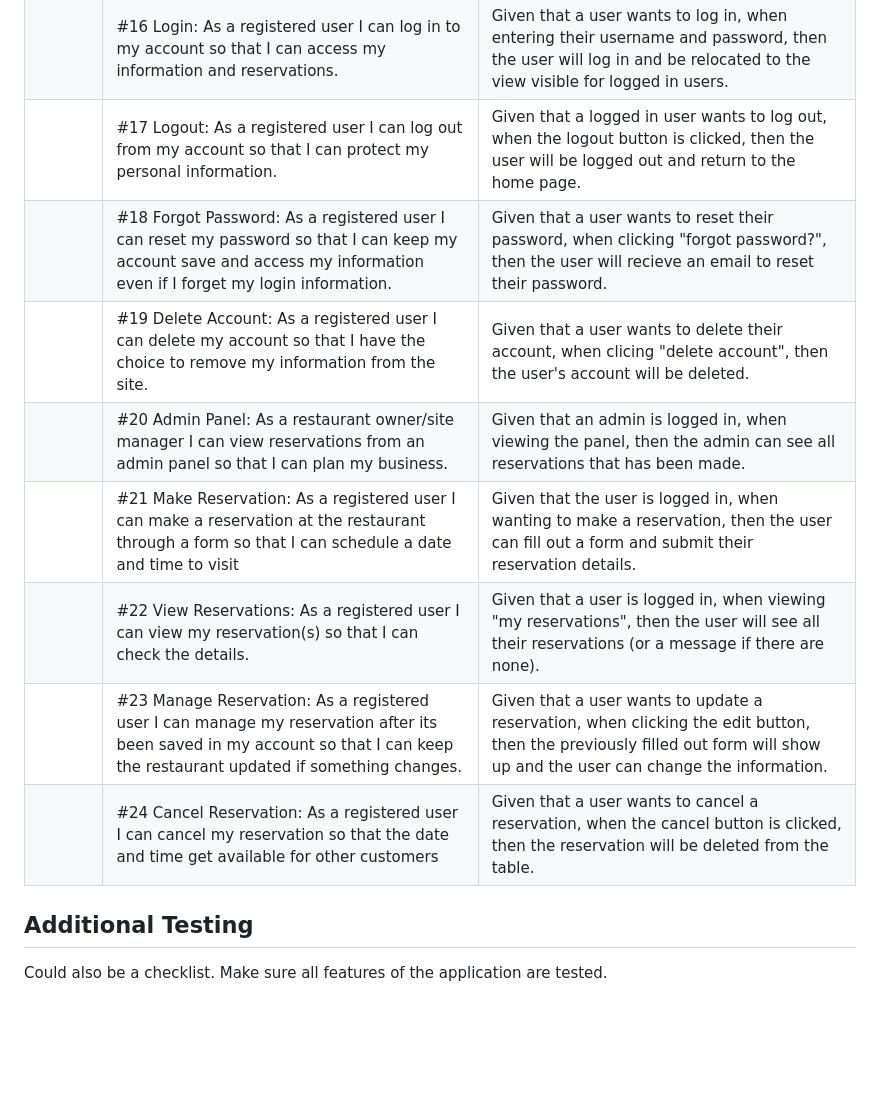
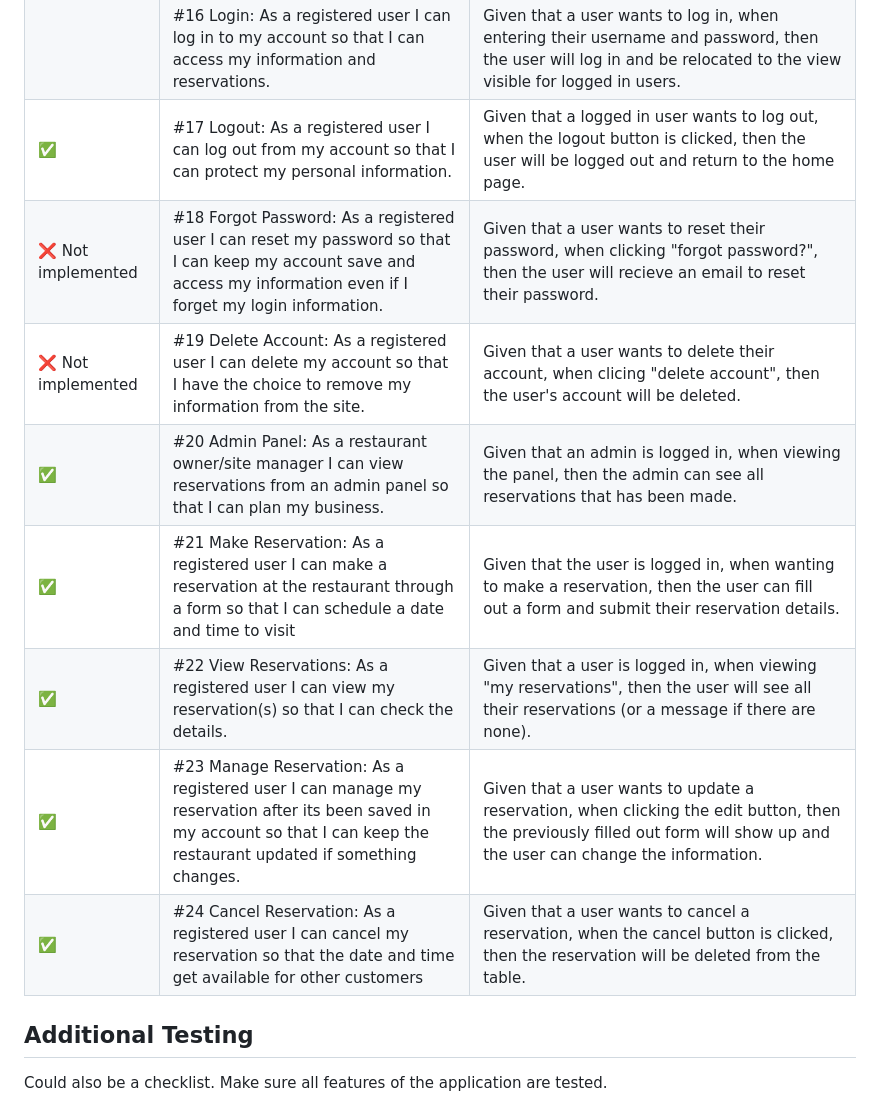
Before and after one commit to gustafsson96/the-swede-restaurant, a Markdown page: TESTING.md, the part around one of its changes. Drawn GitHub-style; blank space fills up the shorter version.

```diff
--- a/TESTING.md
+++ b/TESTING.md
@@ -217,12 +217,12 @@ usability, responsiveness and data management of the project. BDD extends the al
 |  | #16 Login: As a registered user I can log in to my account so that I can access my information and reservations.   | Given that a user wants to log in, when entering their username and password, then the user will log in and be relocated to the view visible for logged in users.  |
-|  | #17 Logout: As a registered user I can log out from my account so that I can protect my personal information.   | Given that a logged in user wants to log out, when the logout button is clicked, then the user will be logged out and return to the home page.  |
-|  | #18 Forgot Password: As a registered user I can reset my password so that I can keep my account save and access my information even if I forget my login information.   | Given that a user wants to reset their password, when clicking "forgot password?", then the user will recieve an email to reset their password.  |
-|  | #19 Delete Account: As a registered user I can delete my account so that I have the choice to remove my information from the site.   | Given that a user wants to delete their account, when clicing "delete account", then the user's account will be deleted.  |
-|  | #20 Admin Panel: As a restaurant owner/site manager I can view reservations from an admin panel so that I can plan my business. | Given that an admin is logged in, when viewing the panel, then the admin can see all reservations that has been made. |
-|  | #21 Make Reservation: As a registered user I can make a reservation at the restaurant through a form so that I can schedule a date and time to visit  | Given that the user is logged in, when wanting to make a reservation, then the user can fill out a form and submit their reservation details.  |
-|  | #22 View Reservations: As a registered user I can view my reservation(s) so that I can check the details.   | Given that a user is logged in, when viewing "my reservations", then the user will see all their reservations (or a message if there are none).  |
-|  | #23 Manage Reservation: As a registered user I can manage my reservation after its been saved in my account so that I can keep the restaurant updated if something changes.   | Given that a user wants to update a reservation, when clicking the edit button, then the previously filled out form will show up and the user can change the information. |
-|  | #24 Cancel Reservation: As a registered user I can cancel my reservation so that the date and time get available for other customers  | Given that a user wants to cancel a reservation, when the cancel button is clicked, then the reservation will be deleted from the table.  |
+| ✅ | #17 Logout: As a registered user I can log out from my account so that I can protect my personal information.   | Given that a logged in user wants to log out, when the logout button is clicked, then the user will be logged out and return to the home page.  |
+| ❌ Not implemented | #18 Forgot Password: As a registered user I can reset my password so that I can keep my account save and access my information even if I forget my login information.   | Given that a user wants to reset their password, when clicking "forgot password?", then the user will recieve an email to reset their password.  |
+| ❌ Not implemented  | #19 Delete Account: As a registered user I can delete my account so that I have the choice to remove my information from the site.   | Given that a user wants to delete their account, when clicing "delete account", then the user's account will be deleted.  |
+| ✅  | #20 Admin Panel: As a restaurant owner/site manager I can view reservations from an admin panel so that I can plan my business. | Given that an admin is logged in, when viewing the panel, then the admin can see all reservations that has been made. |
+| ✅  | #21 Make Reservation: As a registered user I can make a reservation at the restaurant through a form so that I can schedule a date and time to visit  | Given that the user is logged in, when wanting to make a reservation, then the user can fill out a form and submit their reservation details.  |
+| ✅  | #22 View Reservations: As a registered user I can view my reservation(s) so that I can check the details.   | Given that a user is logged in, when viewing "my reservations", then the user will see all their reservations (or a message if there are none).  |
+| ✅  | #23 Manage Reservation: As a registered user I can manage my reservation after its been saved in my account so that I can keep the restaurant updated if something changes.   | Given that a user wants to update a reservation, when clicking the edit button, then the previously filled out form will show up and the user can change the information. |
+| ✅ | #24 Cancel Reservation: As a registered user I can cancel my reservation so that the date and time get available for other customers  | Given that a user wants to cancel a reservation, when the cancel button is clicked, then the reservation will be deleted from the table.  |
 
 ## Additional Testing
 
```
Also changed, not shown: other parts of TESTING.md (+14 -14 lines).
